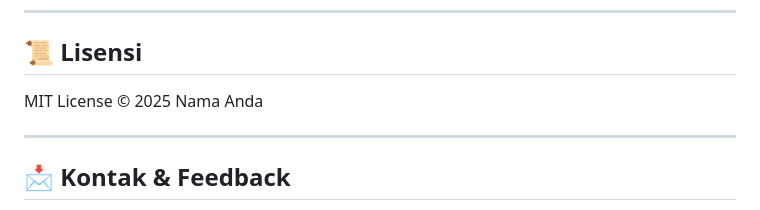
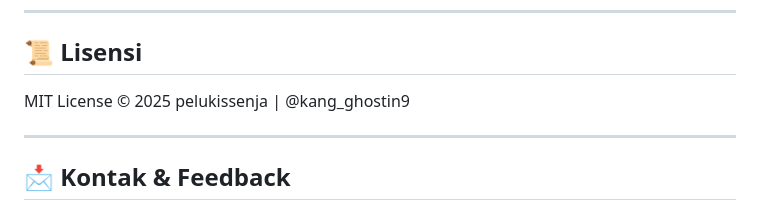
Before and after one commit to pelukissenja/rasipay, a Markdown page: README.md, the part around the change. GitHub-like rendering.

```diff
--- a/README.md
+++ b/README.md
@@ -105,7 +105,7 @@ Jika Anda ingin berkontribusi, silakan buat **Pull Request** atau **Issue**.
 ---
 
 ## 📜 **Lisensi**
-MIT License © 2025 Nama Anda
+MIT License © 2025 pelukissenja | @kang_ghostin9
 
 ---
 
```
